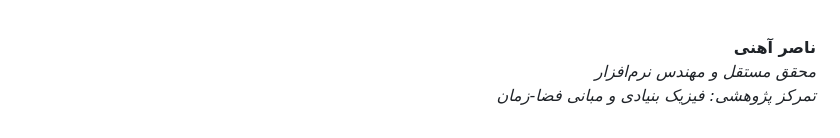
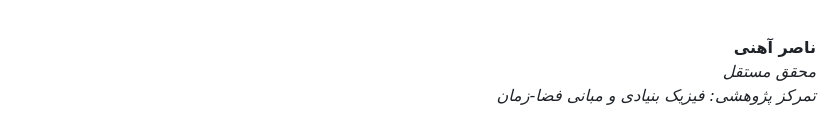
Before and after one commit to naserahani/Zurvan-Theory, a Markdown page: README.md, the part around the change. Rendered like a GitHub page.

```diff
--- a/README.md
+++ b/README.md
@@ -89,7 +89,7 @@
 <p>
 <b>ناصر آهنی</b>
 <br>
-<i>محقق مستقل و مهندس نرم‌افزار</i>
+<i>محقق مستقل </i>
 <br>
 <i>تمرکز پژوهشی: فیزیک بنیادی و مبانی فضا-زمان</i>
 </p>
```
